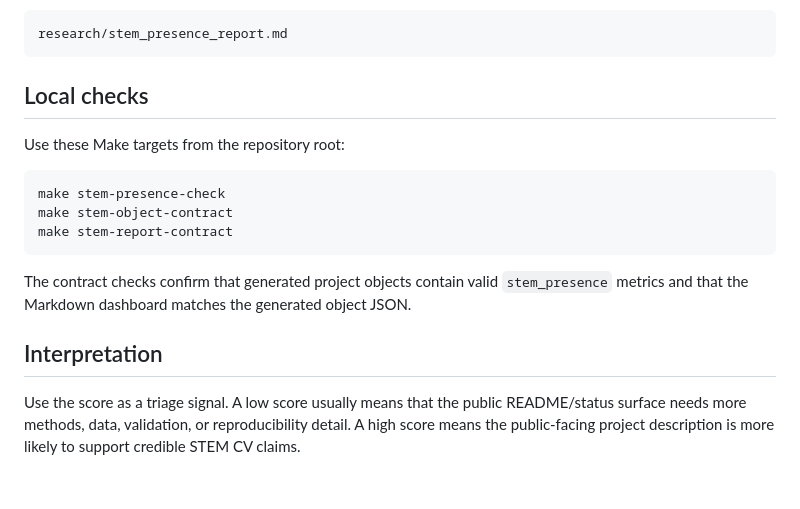
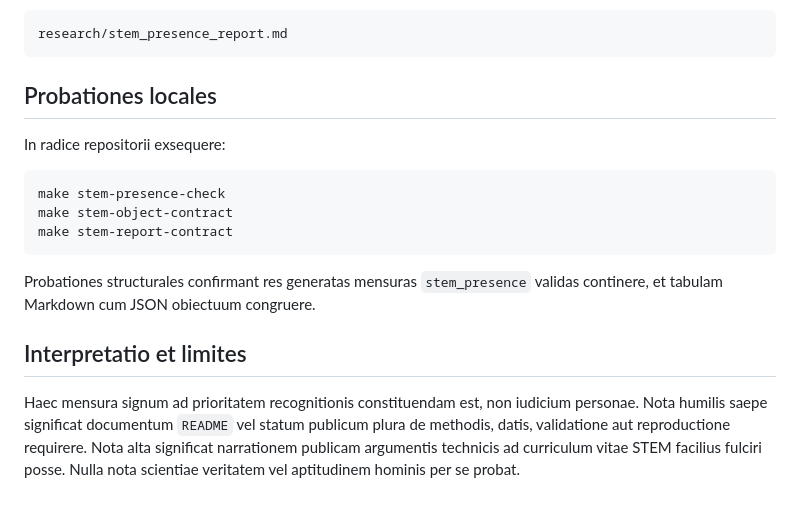
Before and after one commit to pskeffington/CV-Public-Facing, a Markdown page: docs/STEM_PRESENCE_SCORE.md, the part around one of its changes. Drawn GitHub-style.

````diff
--- a/docs/STEM_PRESENCE_SCORE.md
+++ b/docs/STEM_PRESENCE_SCORE.md
@@ -74,9 +75,9 @@ The generated dashboard is:
 research/stem_presence_report.md
 ```
 
-## Local checks
+## Probationes locales
 
-Use these Make targets from the repository root:
+In radice repositorii exsequere:
 
 ```bash
 make stem-presence-check
@@ -84,8 +85,8 @@ make stem-object-contract
 make stem-report-contract
 ```
 
-The contract checks confirm that generated project objects contain valid `stem_presence` metrics and that the Markdown dashboard matches the generated object JSON.
+Probationes structurales confirmant res generatas mensuras `stem_presence` validas continere, et tabulam Markdown cum JSON obiectuum congruere.
 
-## Interpretation
+## Interpretatio et limites
 
-Use the score as a triage signal. A low score usually means that the public README/status surface needs more methods, data, validation, or reproducibility detail. A high score means the public-facing project description is more likely to support credible STEM CV claims.
+Haec mensura signum ad prioritatem recognitionis constituendam est, non iudicium personae. Nota humilis saepe significat documentum `README` vel statum publicum plura de methodis, datis, validatione aut reproductione requirere. Nota alta significat narrationem publicam argumentis technicis ad curriculum vitae STEM facilius fulciri posse. Nulla nota scientiae veritatem vel aptitudinem hominis per se probat.
````
Also changed, not shown: other parts of docs/STEM_PRESENCE_SCORE.md (+26 -25 lines).
